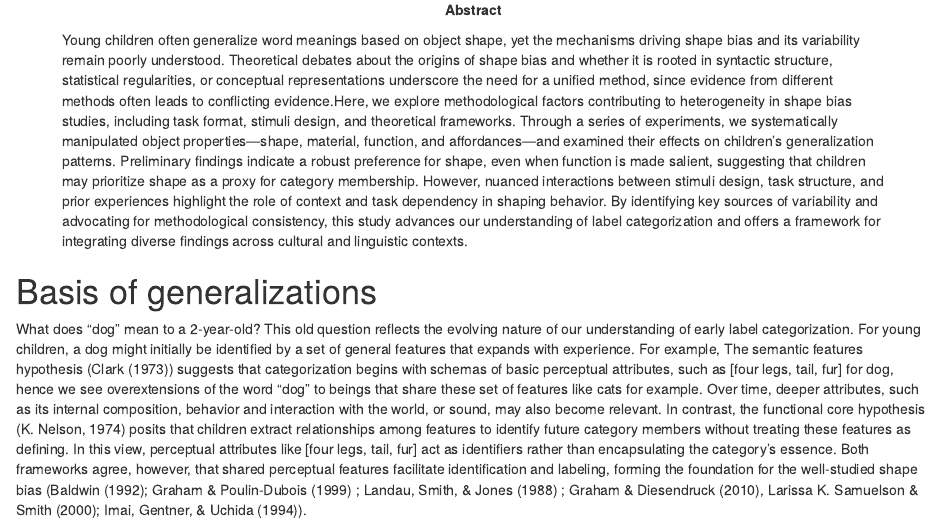
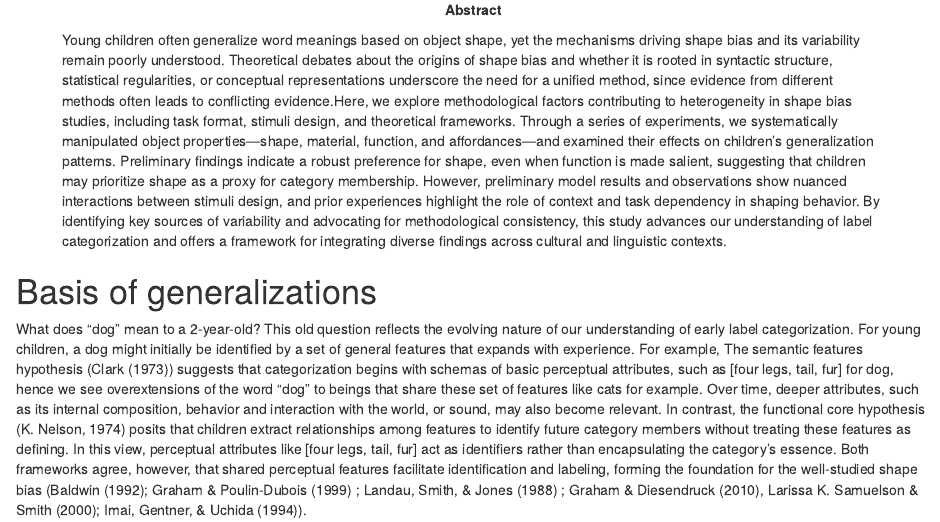
Before and after one commit to SamahAbdelrahim/material-function, an R Markdown document (Cogsci 2025/Cogsci 2025.Rmd): the page in a window 1100 px wide, from 120 px down. Rendered offline with R 4.5, knitr and Pandoc, with nearby package versions; drawn as R Markdown's standard HTML page in place of the format the file asks for; code that draws random numbers runs with fixed seeds of ours.

Commit message:
title/abstract

```diff
--- a/Cogsci 2025/Cogsci 2025.Rmd
+++ b/Cogsci 2025/Cogsci 2025.Rmd
@@ -9,7 +9,7 @@ author-information: >
     \AND {\large \bf Sharon J.~Derry (SDJ@Macc.Wisc.Edu)} \\ Department of Educational Psychology, 1025 W. Johnson Street \\ Madison, WI 53706 USA}
 
 abstract: >
-    Young children often generalize word meanings based on object shape, yet the mechanisms driving shape bias and its variability remain poorly understood. Theoretical debates about the origins of shape bias and whether it is rooted in syntactic structure, statistical regularities, or conceptual representations underscore the need for a unified method, since evidence from different methods often leads to  conflicting evidence.Here, we explore methodological factors contributing to heterogeneity in shape bias studies, including task format, stimuli design, and theoretical frameworks. Through a series of experiments, we systematically manipulated object properties—shape, material, function, and affordances—and examined their effects on children’s generalization patterns. Preliminary findings indicate a robust preference for shape, even when function is made salient, suggesting that children may prioritize shape as a proxy for category membership. However, nuanced interactions between stimuli design, task structure, and prior experiences highlight the role of context and task dependency in shaping behavior. By identifying key sources of variability and advocating for methodological consistency, this study advances our understanding of label categorization and offers a framework for integrating diverse findings across cultural and linguistic contexts.
+    Young children often generalize word meanings based on object shape, yet the mechanisms driving shape bias and its variability remain poorly understood. Theoretical debates about the origins of shape bias and whether it is rooted in syntactic structure, statistical regularities, or conceptual representations underscore the need for a unified method, since evidence from different methods often leads to  conflicting evidence.Here, we explore methodological factors contributing to heterogeneity in shape bias studies, including task format, stimuli design, and theoretical frameworks. Through a series of experiments, we systematically manipulated object properties—shape, material, function, and affordances—and examined their effects on children’s generalization patterns. Preliminary findings indicate a robust preference for shape, even when function is made salient, suggesting that children may prioritize shape as a proxy for category membership. However, preliminary model results and observations show nuanced interactions between stimuli design, and prior experiences highlight the role of context and task dependency in shaping behavior. By identifying key sources of variability and advocating for methodological consistency, this study advances our understanding of label categorization and offers a framework for integrating diverse findings across cultural and linguistic contexts.
 
 keywords: >
     Add your choice of indexing terms or keywords; kindly use a semi-colon; between each term.
```
